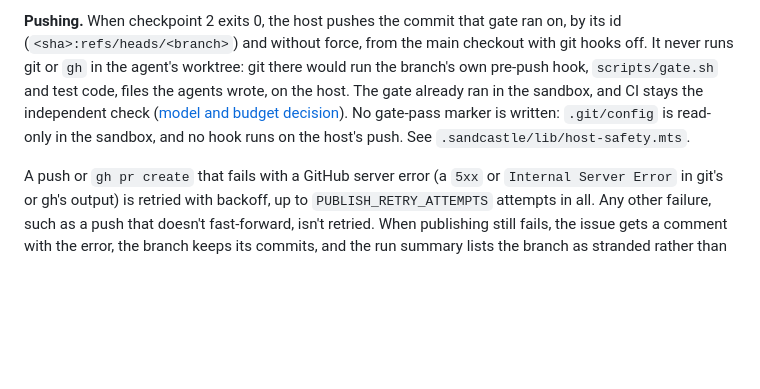
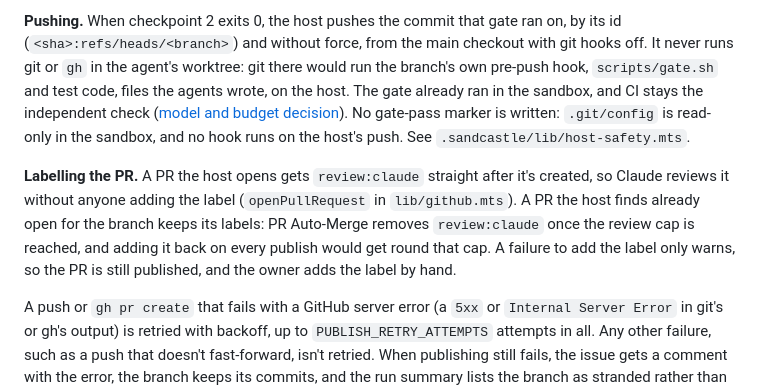
Before and after one commit to mpaulosky/auth0-management-app, a Markdown page: docs/plans/sandcastle-workflow.md, the part around the change. Drawn GitHub-style; blank space fills up the shorter version.

Commit message:
docs(sandcastle): Describe how Sandcastle labels the PRs it opens
Co-Authored-By: Claude Opus 5.5 <noreply@anthropic.com>

```diff
--- a/docs/plans/sandcastle-workflow.md
+++ b/docs/plans/sandcastle-workflow.md
@@ -298,6 +298,10 @@ hooks off. It never runs git or `gh` in the agent's worktree: git there would ru
 host. The gate already ran in the sandbox, and CI stays the independent check ([model and budget decision](https://github.com/mpaulosky/Blazor-Server/issues/64)). No gate-pass
 marker is written: `.git/config` is read-only in the sandbox, and no hook runs on the host's push. See `.sandcastle/lib/host-safety.mts`.
 
+**Labelling the PR.** A PR the host opens gets `review:claude` straight after it's created, so Claude reviews it without anyone adding the label (`openPullRequest` in
+`lib/github.mts`). A PR the host finds already open for the branch keeps its labels: PR Auto-Merge removes `review:claude` once the review cap is reached, and adding it back on
+every publish would get round that cap. A failure to add the label only warns, so the PR is still published, and the owner adds the label by hand.
+
 A push or `gh pr create` that fails with a GitHub server error (a `5xx` or `Internal Server Error` in git's or gh's output) is retried with backoff, up to
 `PUBLISH_RETRY_ATTEMPTS` attempts in all. Any other failure, such as a push that doesn't fast-forward, isn't retried. When publishing still fails, the issue gets a comment with
 the error, the branch keeps its commits, and the run summary lists the branch as stranded rather than reporting a round that built nothing.
```
